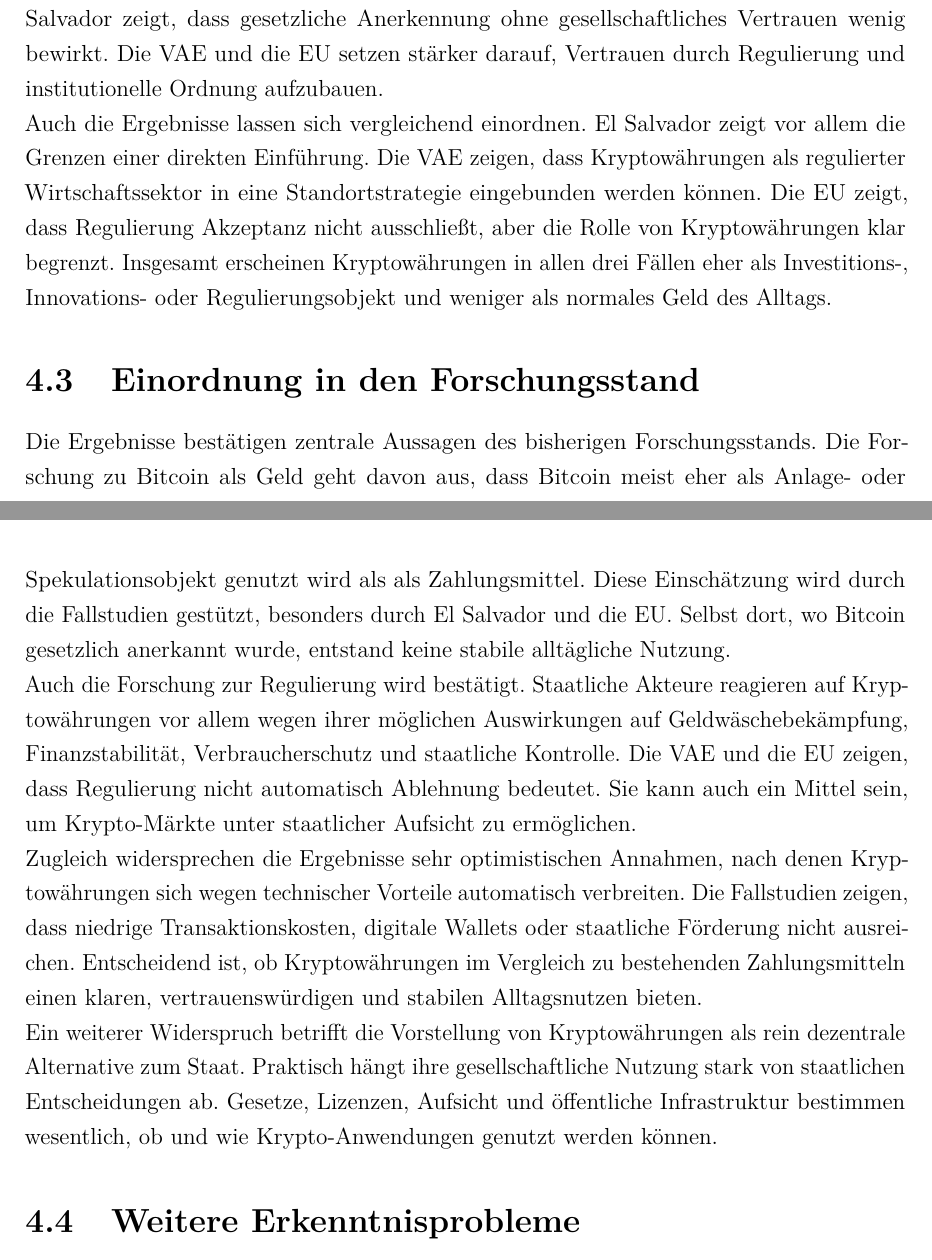
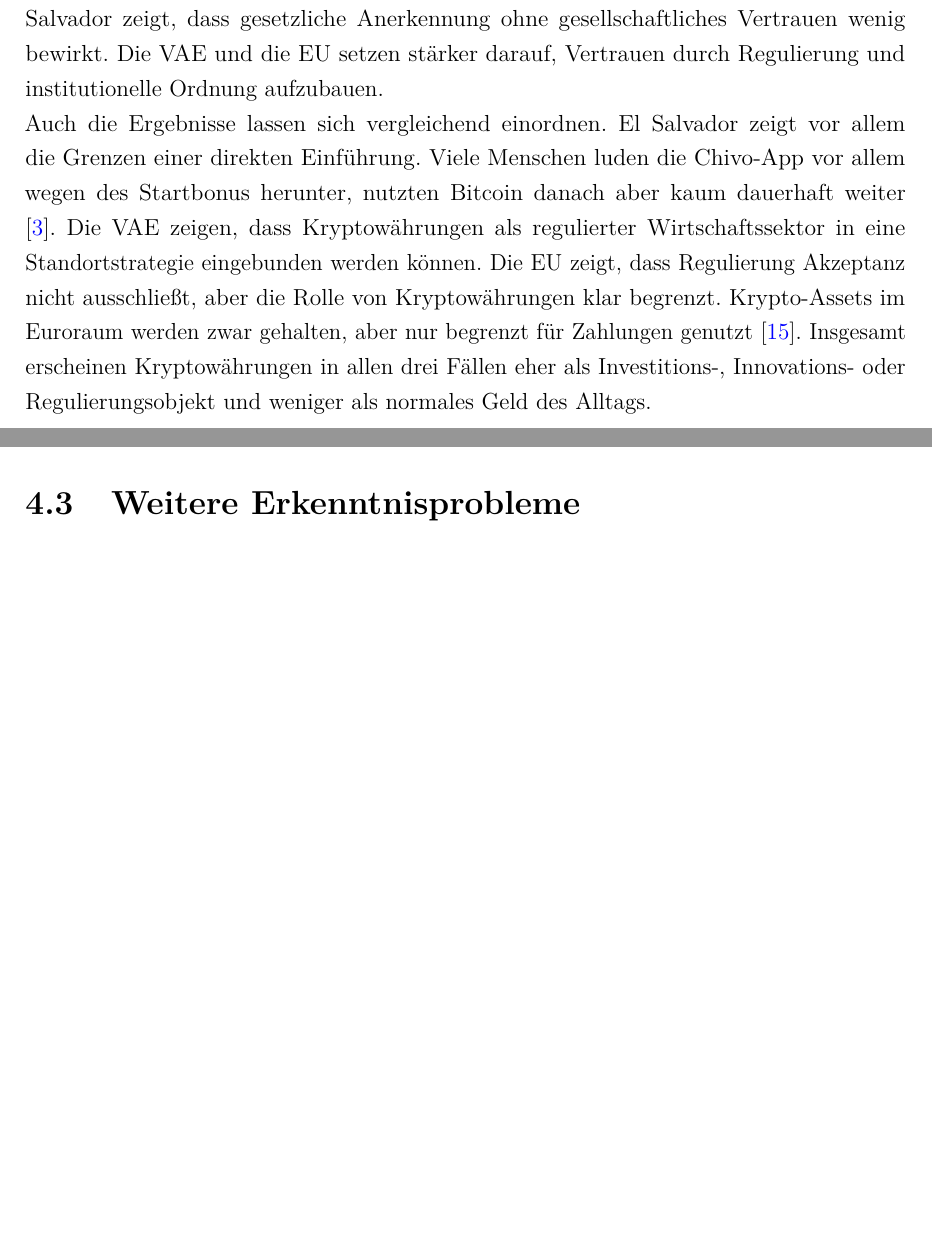
Before and after one commit to tashbaevb/Krypto_IG, a LaTeX document (00_Dokumentation.tex, which reads 05_Interpretation.tex): two parts of pages 18 and 19 of 23, joined at a grey line, cut so that both start at the same text, the shorter picture padded with empty space. Compiled offline with pdfLaTeX.

Commit message:
new version

```diff
--- a/05_Interpretation.tex
+++ b/05_Interpretation.tex
@@ -19,17 +19,7 @@ Besonders deutlich wird der Unterschied im Verhältnis von Innovation und Kontro
 
 Ein gemeinsames Muster zeigt sich beim Vertrauen. In keinem der drei Fälle reicht Technologie allein aus, um dauerhafte Nutzung zu erzeugen. Vertrauen hängt von Stabilität, rechtlicher Sicherheit, institutioneller Glaubwürdigkeit und praktischem Nutzen ab. El Salvador zeigt, dass gesetzliche Anerkennung ohne gesellschaftliches Vertrauen wenig bewirkt. Die VAE und die EU setzen stärker darauf, Vertrauen durch Regulierung und institutionelle Ordnung aufzubauen.
 
-Auch die Ergebnisse lassen sich vergleichend einordnen. El Salvador zeigt vor allem die Grenzen einer direkten Einführung. Die VAE zeigen, dass Kryptowährungen als regulierter Wirtschaftssektor in eine Standortstrategie eingebunden werden können. Die EU zeigt, dass Regulierung Akzeptanz nicht ausschließt, aber die Rolle von Kryptowährungen klar begrenzt. Insgesamt erscheinen Kryptowährungen in allen drei Fällen eher als Investitions-, Innovations- oder Regulierungsobjekt und weniger als normales Geld des Alltags.
-
-\section{Einordnung in den Forschungsstand}
-
-Die Ergebnisse bestätigen zentrale Aussagen des bisherigen Forschungsstands. Die Forschung zu Bitcoin als Geld geht davon aus, dass Bitcoin meist eher als Anlage- oder Spekulationsobjekt genutzt wird als als Zahlungsmittel. Diese Einschätzung wird durch die Fallstudien gestützt, besonders durch El Salvador und die EU. Selbst dort, wo Bitcoin gesetzlich anerkannt wurde, entstand keine stabile alltägliche Nutzung.
-
-Auch die Forschung zur Regulierung wird bestätigt. Staatliche Akteure reagieren auf Kryptowährungen vor allem wegen ihrer möglichen Auswirkungen auf Geldwäschebekämpfung, Finanzstabilität, Verbraucherschutz und staatliche Kontrolle. Die VAE und die EU zeigen, dass Regulierung nicht automatisch Ablehnung bedeutet. Sie kann auch ein Mittel sein, um Krypto-Märkte unter staatlicher Aufsicht zu ermöglichen.
-
-Zugleich widersprechen die Ergebnisse sehr optimistischen Annahmen, nach denen Kryptowährungen sich wegen technischer Vorteile automatisch verbreiten. Die Fallstudien zeigen, dass niedrige Transaktionskosten, digitale Wallets oder staatliche Förderung nicht ausreichen. Entscheidend ist, ob Kryptowährungen im Vergleich zu bestehenden Zahlungsmitteln einen klaren, vertrauenswürdigen und stabilen Alltagsnutzen bieten.
-
-Ein weiterer Widerspruch betrifft die Vorstellung von Kryptowährungen als rein dezentrale Alternative zum Staat. Praktisch hängt ihre gesellschaftliche Nutzung stark von staatlichen Entscheidungen ab. Gesetze, Lizenzen, Aufsicht und öffentliche Infrastruktur bestimmen wesentlich, ob und wie Krypto-Anwendungen genutzt werden können.
+Auch die Ergebnisse lassen sich vergleichend einordnen. El Salvador zeigt vor allem die Grenzen einer direkten Einführung. Viele Menschen luden die Chivo-App vor allem wegen des Startbonus herunter, nutzten Bitcoin danach aber kaum dauerhaft weiter \cite{Alvarez2023}. Die VAE zeigen, dass Kryptowährungen als regulierter Wirtschaftssektor in eine Standortstrategie eingebunden werden können. Die EU zeigt, dass Regulierung Akzeptanz nicht ausschließt, aber die Rolle von Kryptowährungen klar begrenzt. Krypto-Assets im Euroraum werden zwar gehalten, aber nur begrenzt für Zahlungen genutzt \cite{Zamora2026}. Insgesamt erscheinen Kryptowährungen in allen drei Fällen eher als Investitions-, Innovations- oder Regulierungsobjekt und weniger als normales Geld des Alltags.
 
 \section{Weitere Erkenntnisprobleme}
 
```
